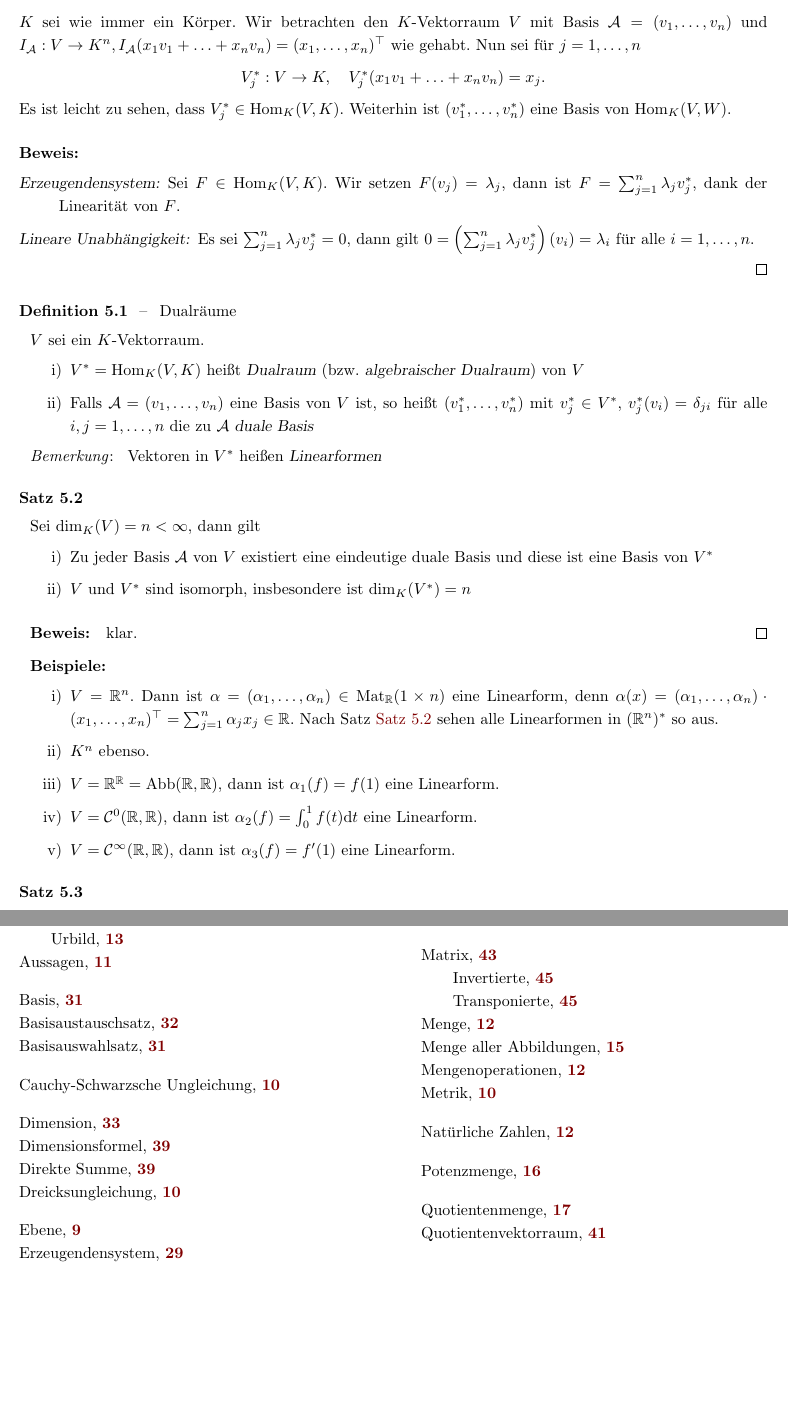
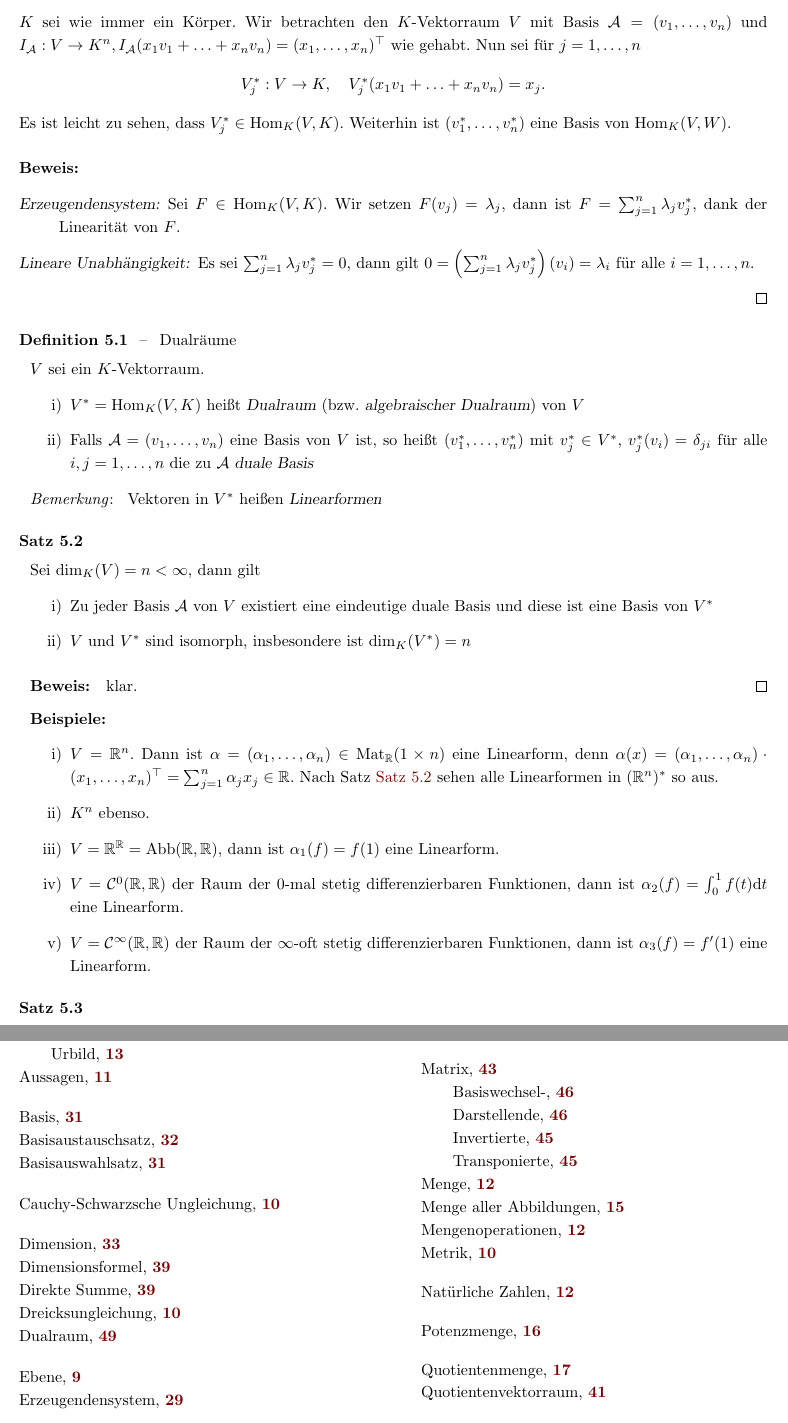
Before and after one commit to floriankramer/LineareAlgebraI, a LaTeX document (script.tex): two parts of pages 50 and 54 of 54 before the commit and two parts of pages 50 and 55 of 55 after it, joined at a grey line, cut so that both start at the same text, the shorter picture padded with empty space. Compiled offline with pdfLaTeX.

```diff
--- a/script.tex
+++ b/script.tex
@@ -2726,6 +2728,7 @@
 \end{proof}
 
 	\begin{definition}[Dualräume]
+		\IN{Dualraum}
 		$V$ sei ein $K$-Vektorraum.
 		\begin{enumerate}[label=\roman*)]
 			\item $V^\ast =\Hom_K(V, K)$ heißt \textsl{Dualraum} (bzw. \textsl{algebraischer Dualraum}) von $V$
@@ -2753,8 +2756,8 @@
 			\item $V=\R^n$. Dann ist $\al=(\al_1,\ldots, \al_n)\in\Mat_\R(1\times n)$ eine Linearform, denn $\al(x)=(\al_1,\ldots, \al_n)\cdot(x_1,\ldots, x_n)^\top = \sum_{j=1}^{n}\al_jx_j\in\R$. Nach Satz \hyperref[satz52]{Satz \ref*{satz52}} sehen alle Linearformen in $(\R^n)^\ast$ so aus.
 			\item $K^n$ ebenso.
 			\item $V=\R^\R=\abb(\R, \R)$, dann ist $\al_1(f)=f(1)$ eine Linearform.
-			\item $V=\mathcal{C}^0(\R, \R)$, dann ist $\al_2(f)=\int_0^1f(t)\mathrm{d}t$ eine Linearform.
-			\item $V=\mathcal{C}^\infty(\R, \R)$, dann ist $\al_3(f)=f'(1)$ eine Linearform.
+			\item $V=\mathcal{C}^0(\R, \R)$ der Raum der 0-mal stetig differenzierbaren Funktionen, dann ist $\al_2(f)=\int_0^1f(t)\mathrm{d}t$ eine Linearform.
+			\item $V=\mathcal{C}^\infty(\R, \R)$ der Raum der $\infty$-oft stetig differenzierbaren Funktionen, dann ist $\al_3(f)=f'(1)$ eine Linearform.
 		\end{enumerate}
 	\end{satz}
 
```
Also changed, not shown: script.pdf, script.tex (2 more changed lines).
